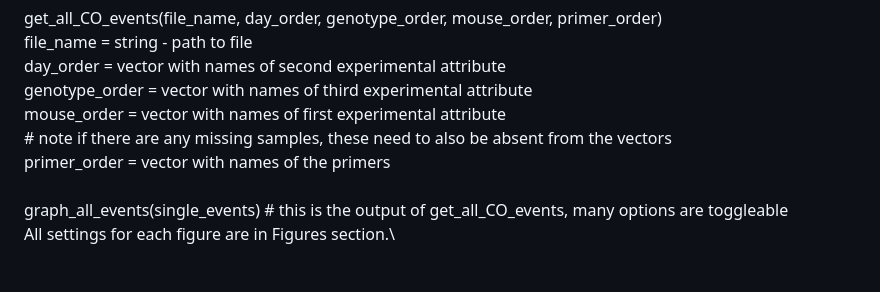
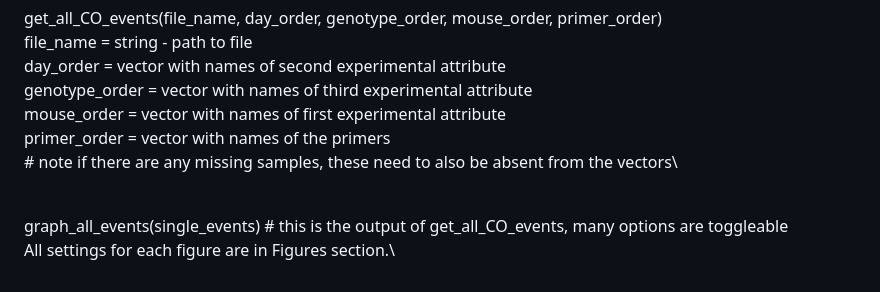
Before and after one commit to mugnierlab/Smith2024, a Markdown page: VSG-AMP-Seq/Readme.md, the part around the change. Rendered like a GitHub page.

```diff
--- a/VSG-AMP-Seq/Readme.md
+++ b/VSG-AMP-Seq/Readme.md
@@ -78,8 +78,9 @@ To run:\
       day_order = vector with names of second experimental attribute\
       genotype_order = vector with names of third experimental attribute\
       mouse_order = vector with names of first experimental attribute\
+      primer_order = vector with names of the primers\
       # note if there are any missing samples, these need to also be absent from the vectors\
-      primer_order = vector with names of the primers\
+
   \
     graph_all_events(single_events) # this is the output of get_all_CO_events, many options are toggleable\
     All settings for each figure are in Figures section.\
```
